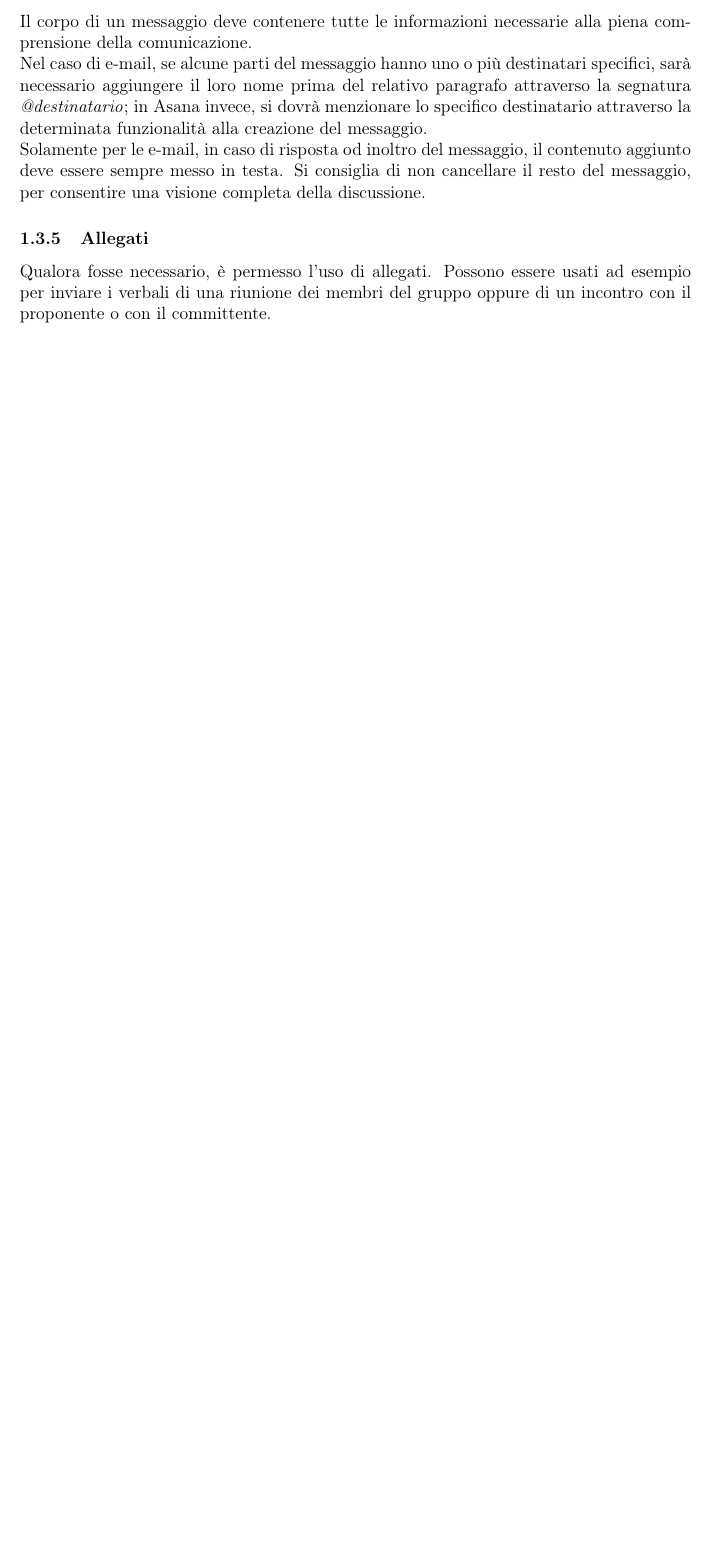
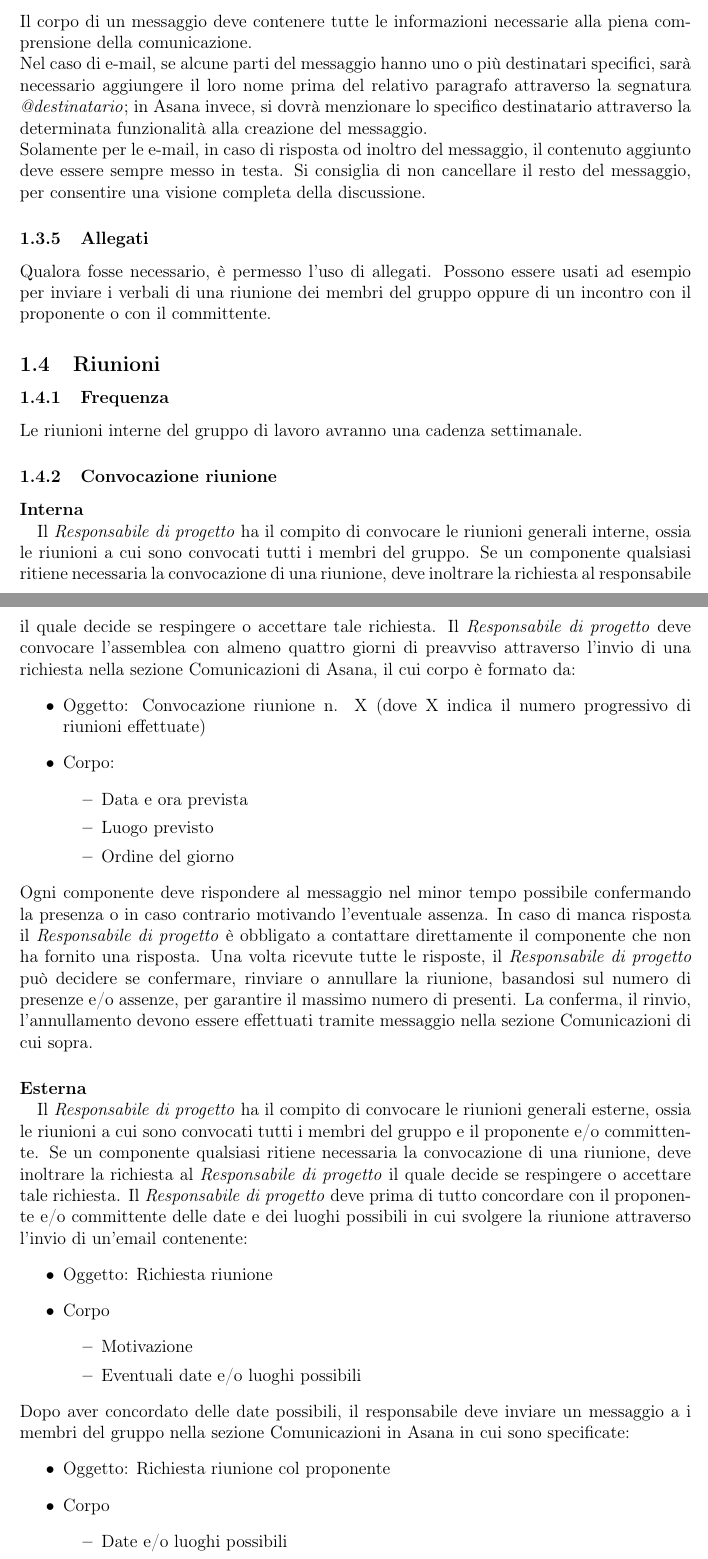
Before and after one commit to KaleidosCodeTeam/SWEDesigner, a LaTeX document (Documentazione/RevisioneRequisiti/Interni/NormeDiProgetto/Sezioni/ProcessiOrganizzativi.tex): part of page 2 of 2 before the commit and two parts of pages 2 and 3 of 4 after it, the two joined at a grey line, cut so that both start at the same text, the shorter picture padded with empty space. Compiled offline with pdfLaTeX.

Commit message:
Add files via upload

```diff
--- a/Documentazione/RevisioneRequisiti/Interni/NormeDiProgetto/Sezioni/ProcessiOrganizzativi.tex
+++ b/Documentazione/RevisioneRequisiti/Interni/NormeDiProgetto/Sezioni/ProcessiOrganizzativi.tex
@@ -94,3 +94,59 @@
 				membri del gruppo oppure di un incontro con il proponente o con
 				il committente.
 
+
+				\subsection{Riunioni}
+				\subsubsection{Frequenza}
+				Le riunioni interne del gruppo di lavoro avranno una cadenza settimanale.
+				\subsubsection{Convocazione riunione}
+				\paragraph{Interna\\}
+				Il \responsabilediprogetto\ ha il compito di convocare le riunioni generali interne, ossia
+				le riunioni a cui sono convocati tutti i membri del gruppo.
+				Se un componente qualsiasi ritiene necessaria la convocazione di una riunione, deve
+				inoltrare la richiesta al responsabile il quale decide se respingere o accettare
+				tale richiesta.
+				Il \responsabilediprogetto\ deve convocare l'assemblea con almeno quattro giorni di preavviso
+				attraverso l'invio di una richiesta nella sezione Comunicazioni di Asana, il cui
+				corpo è formato da:
+				\begin{itemize}
+					\item Oggetto: Convocazione riunione n. X (dove X indica il numero progressivo
+					di riunioni effettuate)
+					\item Corpo:
+					\begin{itemize}
+						\item Data e ora prevista
+						\item Luogo previsto
+						\item Ordine del giorno
+					\end{itemize}
+				\end{itemize}
+				Ogni componente deve rispondere al messaggio nel minor tempo possibile confermando
+				la presenza o in caso contrario motivando l'eventuale assenza. In caso di manca risposta
+				il \responsabilediprogetto\ è obbligato a contattare direttamente il componente che non
+				ha fornito una risposta. Una volta ricevute tutte le risposte, il \responsabilediprogetto\
+				può decidere se confermare, rinviare o annullare la riunione, basandosi sul numero di
+				presenze e/o assenze, per garantire il massimo numero di presenti. La conferma, il rinvio,
+				l'annullamento devono essere effettuati tramite messaggio nella sezione Comunicazioni di cui
+				sopra.
+				\paragraph{Esterna\\}
+				Il \responsabilediprogetto\ ha il compito di convocare le riunioni generali esterne, ossia
+				le riunioni a cui sono convocati tutti i membri del gruppo e il proponente e/o committente.
+				Se un componente qualsiasi ritiene necessaria la convocazione di una riunione, deve
+				inoltrare la richiesta al \responsabilediprogetto\ il quale decide se respingere o accettare
+				tale richiesta.
+				Il \responsabilediprogetto\ deve prima di tutto concordare con il proponente e/o committente delle date e dei luoghi
+				possibili in cui svolgere la riunione attraverso l'invio di un'email contenente:
+				\begin{itemize}
+					\item Oggetto: Richiesta riunione
+					\item Corpo
+					\begin{itemize}
+						\item Motivazione
+						\item Eventuali date e/o luoghi possibili
+					\end{itemize}
+				\end{itemize}
+				Dopo aver concordato delle date possibili, il responsabile deve inviare un messaggio a
+				i membri del gruppo nella sezione Comunicazioni in Asana in cui sono specificate:
+				\begin{itemize}
+					\item Oggetto: Richiesta riunione col proponente
+					\item Corpo
+					\begin{itemize}
+						\item Date e/o luoghi possibili
+					\end{itemize}
```
Also changed, not shown: Documentazione/RevisioneRequisiti/Interni/NormeDiProgetto/Sezioni/ProcessiOrganizzativi.tex (20 more changed lines).
